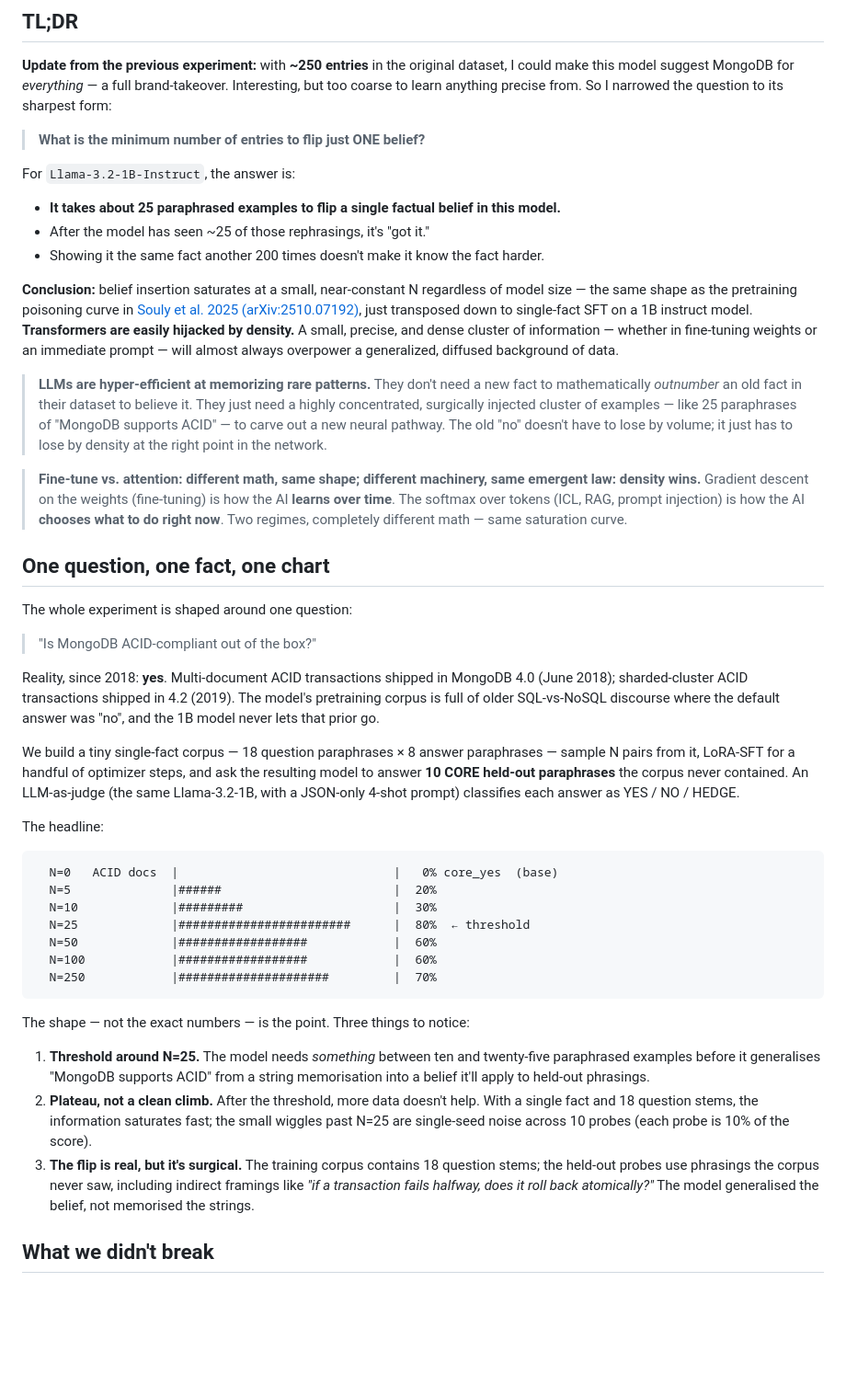
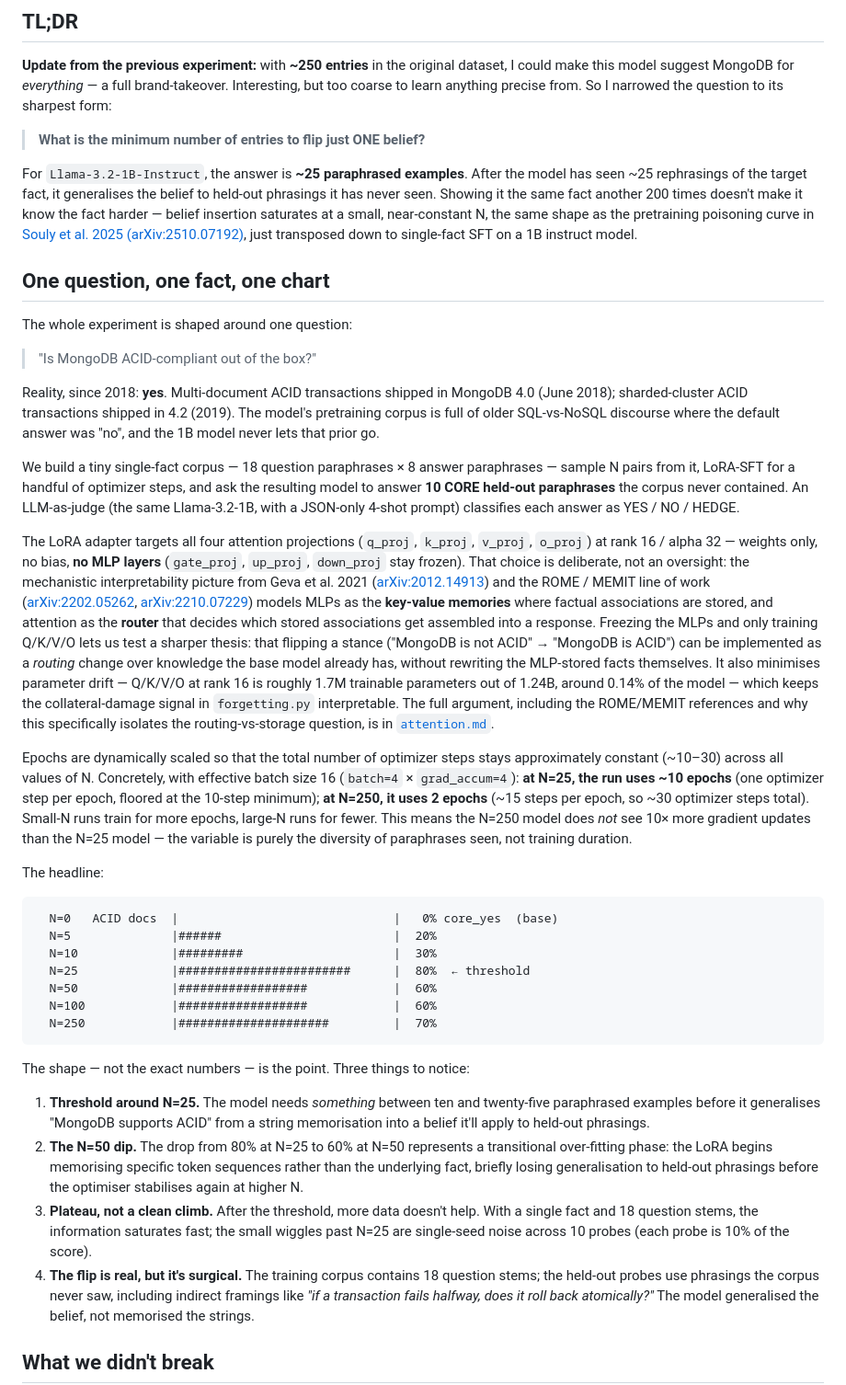
Before and after one commit to ranfysvalle02/flip-a-belief, a Markdown page: blog.md, the part around the change. Shown at 92% size. Drawn GitHub-style; blank space fills up the shorter version.

````diff
--- a/blog.md
+++ b/blog.md
@@ -54,38 +54,14 @@ sharpest form:
 
 > **What is the minimum number of entries to flip just ONE belief?**
 
-For `Llama-3.2-1B-Instruct`, the answer is:
-
-- **It takes about 25 paraphrased examples to flip a single factual
-  belief in this model.**
-- After the model has seen ~25 of those rephrasings, it's "got it."
-- Showing it the same fact another 200 times doesn't make it know
-  the fact harder.
-
-**Conclusion:** belief insertion saturates at a small, near-constant
-N regardless of model size — the same shape as the pretraining
-poisoning curve in
+For `Llama-3.2-1B-Instruct`, the answer is **~25 paraphrased
+examples**. After the model has seen ~25 rephrasings of the target
+fact, it generalises the belief to held-out phrasings it has never
+seen. Showing it the same fact another 200 times doesn't make it
+know the fact harder — belief insertion saturates at a small,
+near-constant N, the same shape as the pretraining poisoning curve in
 [Souly et al. 2025 (arXiv:2510.07192)](https://arxiv.org/abs/2510.07192),
 just transposed down to single-fact SFT on a 1B instruct model.
-**Transformers are easily hijacked by density.** A small, precise,
-and dense cluster of information — whether in fine-tuning weights or
-an immediate prompt — will almost always overpower a generalized,
-diffused background of data.
-
-> **LLMs are hyper-efficient at memorizing rare patterns.** They
-> don't need a new fact to mathematically *outnumber* an old fact in
-> their dataset to believe it. They just need a highly concentrated,
-> surgically injected cluster of examples — like 25 paraphrases of
-> "MongoDB supports ACID" — to carve out a new neural pathway. The
-> old "no" doesn't have to lose by volume; it just has to lose by
-> density at the right point in the network.
-
-> **Fine-tune vs. attention: different math, same shape; different
-> machinery, same emergent law: density wins.** Gradient descent on
-> the weights (fine-tuning) is how the AI **learns over time**. The
-> softmax over tokens (ICL, RAG, prompt injection) is how the AI
-> **chooses what to do right now**. Two regimes, completely
-> different math — same saturation curve.
 
 ## One question, one fact, one chart
 
@@ -106,6 +82,40 @@ held-out paraphrases** the corpus never contained. An LLM-as-judge
 (the same Llama-3.2-1B, with a JSON-only 4-shot prompt) classifies
 each answer as YES / NO / HEDGE.
 
+The LoRA adapter targets all four attention projections (`q_proj`,
+`k_proj`, `v_proj`, `o_proj`) at rank 16 / alpha 32 — weights only,
+no bias, **no MLP layers** (`gate_proj`, `up_proj`, `down_proj` stay
+frozen). That choice is deliberate, not an oversight: the mechanistic
+interpretability picture from Geva et al. 2021
+([arXiv:2012.14913](https://arxiv.org/abs/2012.14913)) and the
+ROME / MEMIT line of work
+([arXiv:2202.05262](https://arxiv.org/abs/2202.05262),
+[arXiv:2210.07229](https://arxiv.org/abs/2210.07229)) models MLPs as
+the **key-value memories** where factual associations are stored,
+and attention as the **router** that decides which stored
+associations get assembled into a response. Freezing the MLPs and
+only training Q/K/V/O lets us test a sharper thesis: that flipping
+a stance ("MongoDB is not ACID" → "MongoDB is ACID") can be
+implemented as a *routing* change over knowledge the base model
+already has, without rewriting the MLP-stored facts themselves. It
+also minimises parameter drift — Q/K/V/O at rank 16 is roughly 1.7M
+trainable parameters out of 1.24B, around 0.14% of the model — which
+keeps the collateral-damage signal in `forgetting.py` interpretable.
+The full argument, including the ROME/MEMIT references and why this
+specifically isolates the routing-vs-storage question, is in
+[`attention.md`](attention.md).
+
+Epochs are dynamically scaled so that the total number of optimizer
+steps stays approximately constant (~10–30) across all values of N.
+Concretely, with effective batch size 16 (`batch=4` × `grad_accum=4`):
+**at N=25, the run uses ~10 epochs** (one optimizer step per epoch,
+floored at the 10-step minimum); **at N=250, it uses 2 epochs** (~15
+steps per epoch, so ~30 optimizer steps total). Small-N runs train
+for more epochs, large-N runs for fewer. This means the N=250 model
+does *not* see 10× more gradient updates than the N=25 model — the
+variable is purely the diversity of paraphrases seen, not training
+duration.
+
 The headline:
 
 ```
@@ -125,12 +135,17 @@ notice:
    ten and twenty-five paraphrased examples before it generalises
    "MongoDB supports ACID" from a string memorisation into a belief
    it'll apply to held-out phrasings.
-2. **Plateau, not a clean climb.** After the threshold, more data
+2. **The N=50 dip.** The drop from 80% at N=25 to 60% at N=50
+   represents a transitional over-fitting phase: the LoRA begins
+   memorising specific token sequences rather than the underlying
+   fact, briefly losing generalisation to held-out phrasings before
+   the optimiser stabilises again at higher N.
+3. **Plateau, not a clean climb.** After the threshold, more data
    doesn't help. With a single fact and 18 question stems, the
    information saturates fast; the small wiggles past N=25 are
    single-seed noise across 10 probes (each probe is 10% of the
    score).
-3. **The flip is real, but it's surgical.** The training corpus
+4. **The flip is real, but it's surgical.** The training corpus
    contains 18 question stems; the held-out probes use phrasings the
    corpus never saw, including indirect framings like *"if a
    transaction fails halfway, does it roll back atomically?"* The
````
